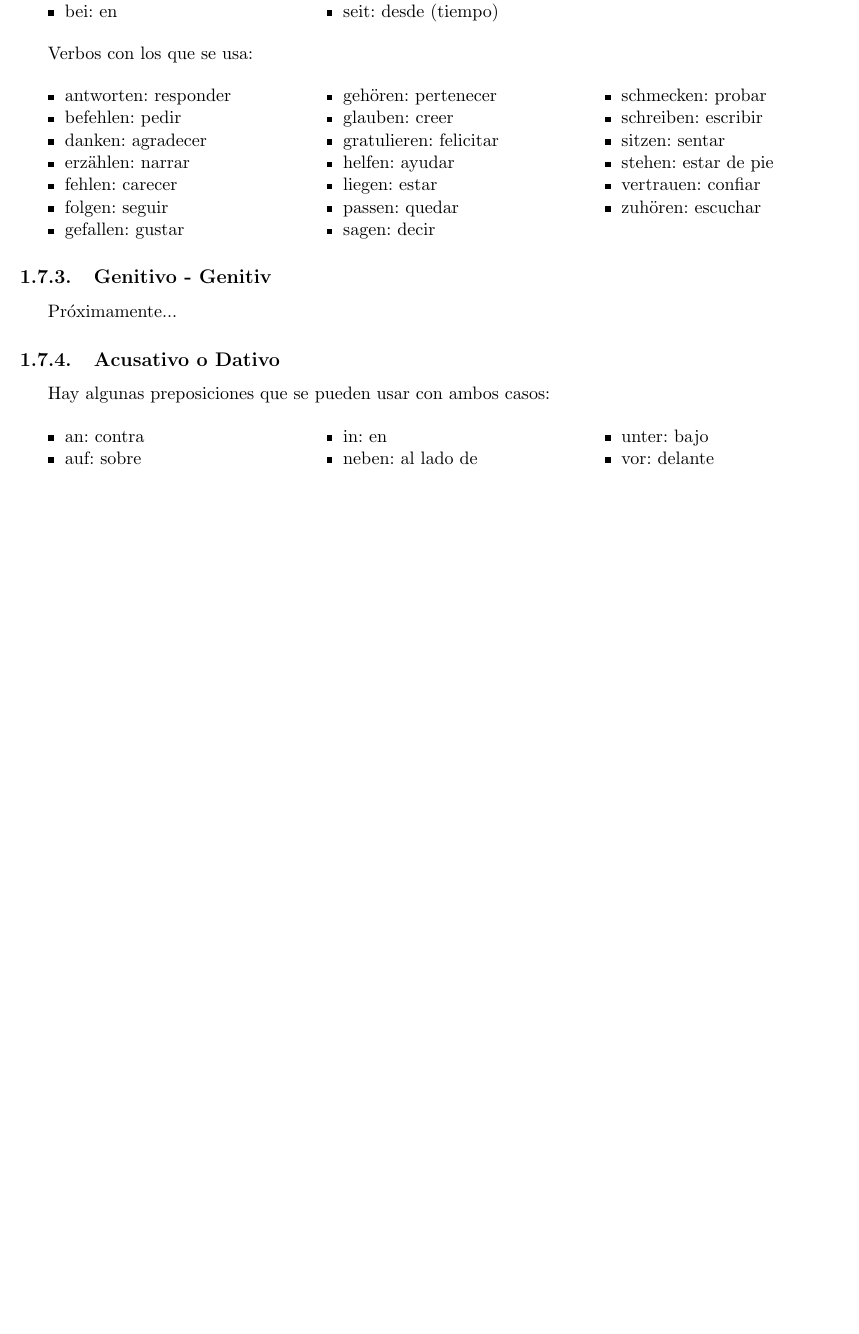
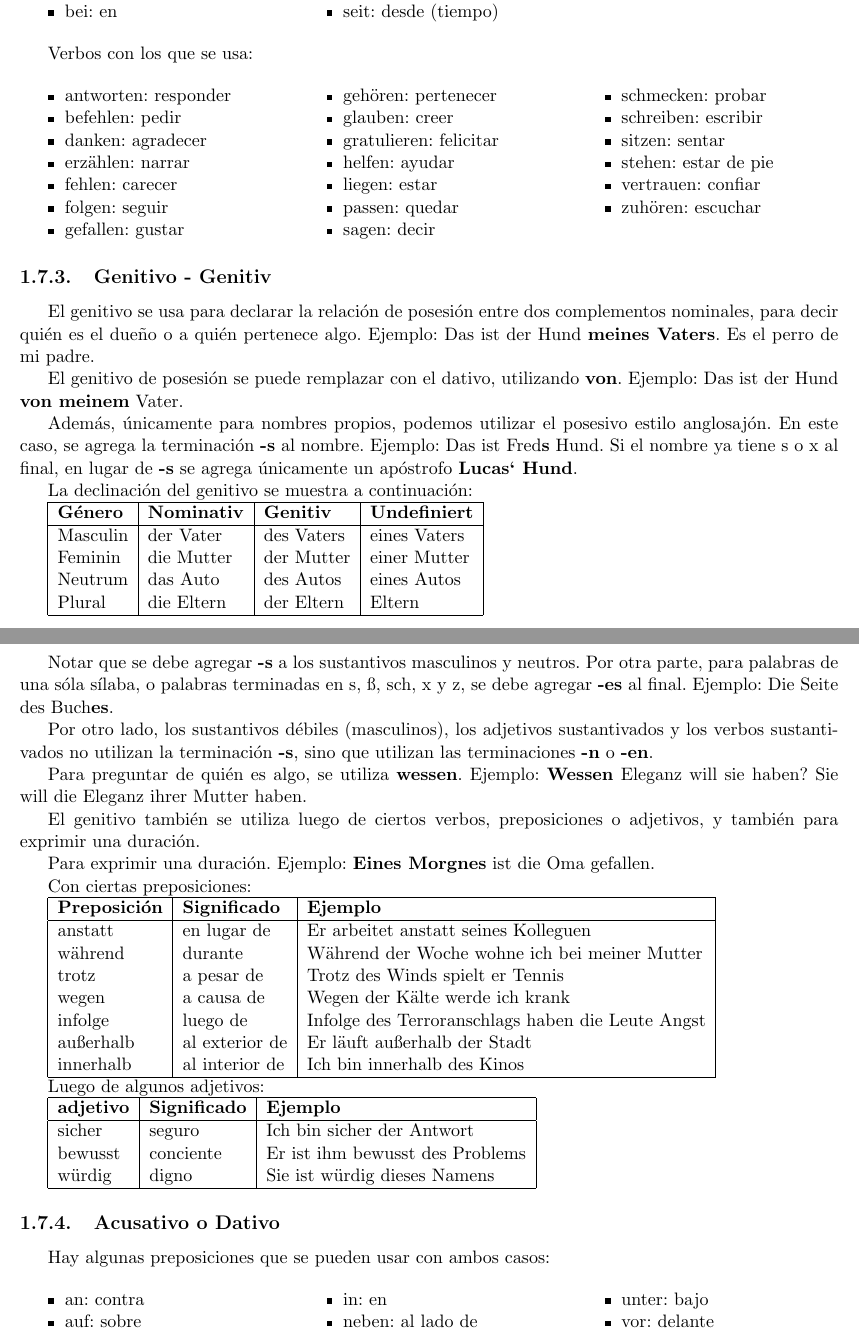
Before and after one commit to fern17/aleman, a LaTeX book (aleman.tex, which reads gramatica.tex): part of page 5 of 44 before the commit and two parts of pages 5 and 6 of 45 after it, the two joined at a grey line, cut so that both start at the same text, the shorter picture padded with empty space. Compiled offline with pdfLaTeX.

Commit message:
add genitiv everywhere

```diff
--- a/gramatica.tex
+++ b/gramatica.tex
@@ -255,7 +255,62 @@ Verbos con los que se usa:
 \end{multicols}
 
 \subsection{Genitivo - Genitiv}
-Próximamente...
+El genitivo se usa para declarar la relación de posesión entre dos complementos nominales, para decir quién es el dueño o a quién pertenece algo. Ejemplo: Das ist der Hund \textbf{meines Vaters}. Es el perro de mi padre.
+
+El genitivo de posesión se puede remplazar con el dativo, utilizando \textbf{von}. Ejemplo: Das ist der Hund \textbf{von meinem} Vater.
+
+Además, únicamente para nombres propios, podemos utilizar el posesivo estilo anglosajón. En este caso, se agrega la terminación \textbf{-s} al nombre. Ejemplo: Das ist Fred\textbf{s} Hund. Si el nombre ya tiene s o x al final, en lugar de \textbf{-s} se agrega únicamente un apóstrofo \textbf{Lucas` Hund}.
+
+La declinación del genitivo se muestra a continuación:
+
+\begin{tabular}{| l | l | l | l |}
+\hline
+\textbf{Género} & \textbf{Nominativ} & \textbf{Genitiv} & \textbf{Undefiniert}\\
+\hline
+Masculin & der Vater & des Vaters & eines Vaters \\
+Feminin & die Mutter &  der Mutter & einer Mutter \\
+Neutrum & das Auto & des Autos & eines Autos\\
+Plural & die Eltern & der Eltern & Eltern \\
+\hline
+\end{tabular}
+
+Notar que se debe agregar \textbf{-s} a los sustantivos masculinos y neutros. Por otra parte, para palabras de una sóla sílaba, o palabras terminadas en s, ß, sch, x y z, se debe agregar \textbf{-es} al final. Ejemplo: Die Seite des Buch\textbf{es}.
+
+Por otro lado, los sustantivos débiles (masculinos), los adjetivos sustantivados y los verbos sustantivados no utilizan la terminación \textbf{-s}, sino que utilizan las terminaciones \textbf{-n} o \textbf{-en}.
+
+Para preguntar de quién es algo, se utiliza \textbf{wessen}. Ejemplo: \textbf{Wessen} Eleganz will sie haben? Sie will die Eleganz ihrer Mutter haben.
+
+El genitivo también se utiliza luego de ciertos verbos, preposiciones o adjetivos, y también para exprimir una duración.
+
+Para exprimir una duración. Ejemplo: \textbf{Eines Morgnes} ist die Oma gefallen.
+
+Con ciertas preposiciones:
+
+\begin{tabular}{| l | l | l |}
+\hline
+\textbf{Preposición} & \textbf{Significado} & \textbf{Ejemplo}\\
+\hline
+anstatt & en lugar de & Er arbeitet anstatt seines Kolleguen\\
+während & durante & Während der Woche wohne ich bei meiner Mutter\\
+trotz & a pesar de & Trotz des Winds spielt er Tennis\\
+wegen & a causa de & Wegen der Kälte werde ich krank\\
+infolge & luego de & Infolge des Terroranschlags haben die Leute Angst\\
+außerhalb & al exterior de & Er läuft außerhalb der Stadt\\
+innerhalb & al interior de & Ich bin innerhalb des Kinos\\
+\hline
+\end{tabular}
+
+Luego de algunos adjetivos:
+
+\begin{tabular}{| l | l | l |}
+\hline
+\textbf{adjetivo} & \textbf{Significado} & \textbf{Ejemplo}\\
+\hline
+sicher & seguro & Ich bin sicher der Antwort\\
+bewusst & conciente & Er ist ihm bewusst des Problems\\
+würdig & digno & Sie ist würdig dieses Namens\\
+\hline
+\end{tabular}
 
 \subsection{Acusativo o Dativo}
 Hay algunas preposiciones que se pueden usar con ambos casos:
```
Also changed, not shown: aleman.pdf, gramatica.tex (60 more changed lines).
